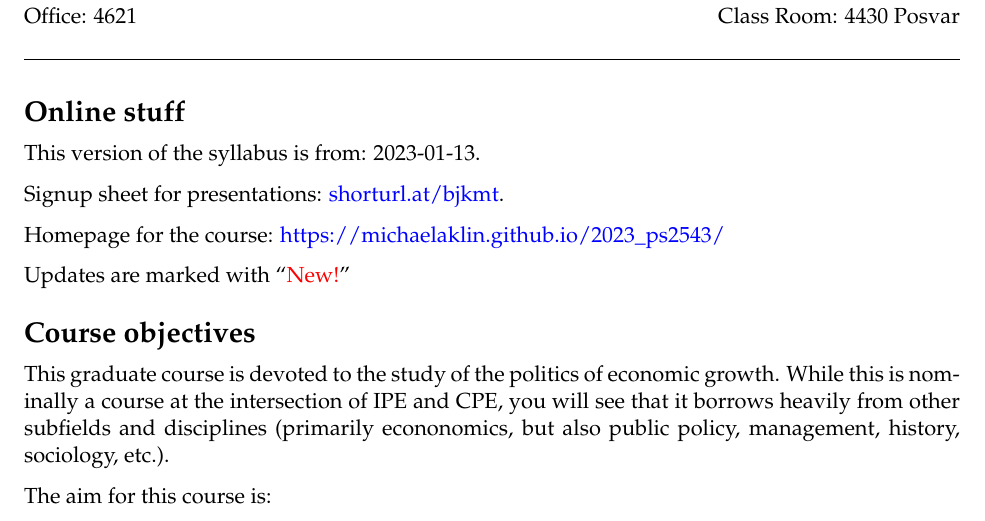
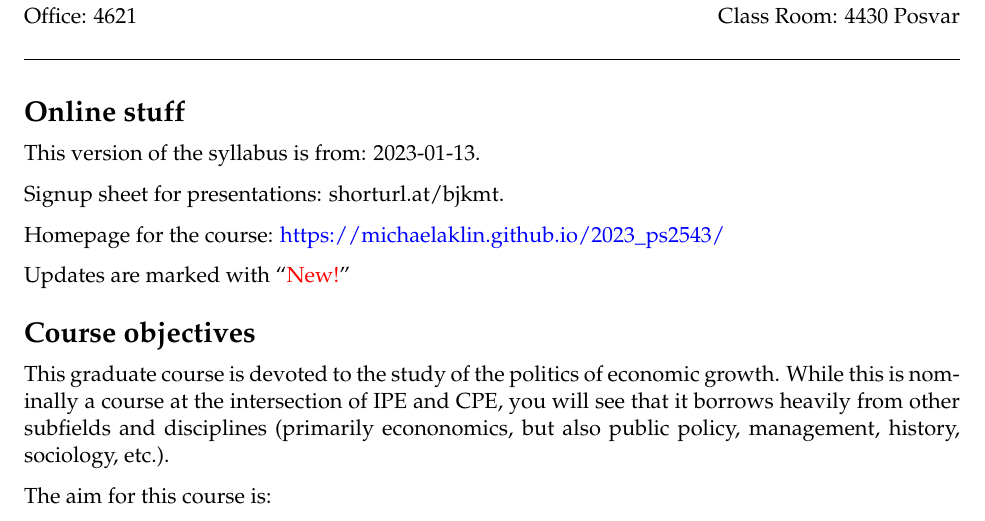
Before and after one commit to michaelaklin/2023_ps2543, an R Markdown document (assets/ps2543_syllabus.Rmd): part of page 1 of 20, cut so that both start at the same text. The pictures show the output file assets/ps2543_syllabus.pdf that the author committed with the source.

Commit message:
Updated syllabus

```diff
--- a/assets/ps2543_syllabus.Rmd
+++ b/assets/ps2543_syllabus.Rmd
@@ -64,7 +64,7 @@ ref = function(key) {
 
 This version of the syllabus is from: `r Sys.Date()`.
 
-Signup sheet for presentations: [shorturl.at/bjkmt](shorturl.at/bjkmt).
+Signup sheet for presentations: shorturl.at/bjkmt.
 
 Homepage for the course: [https://michaelaklin.github.io/2023_ps2543/](https://michaelaklin.github.io/2023_ps2543/)
 
```
Also changed, not shown: assets/ps2543_syllabus.pdf.
